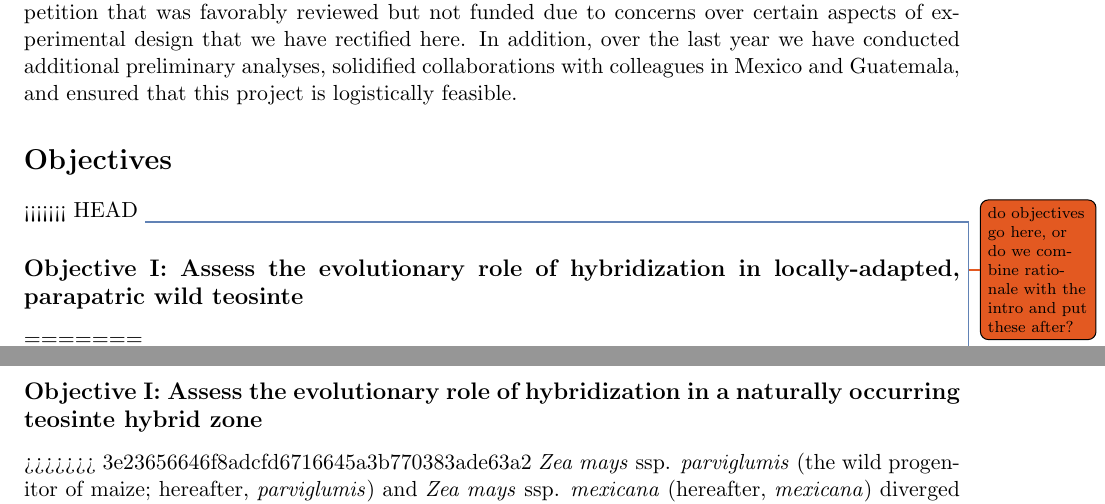
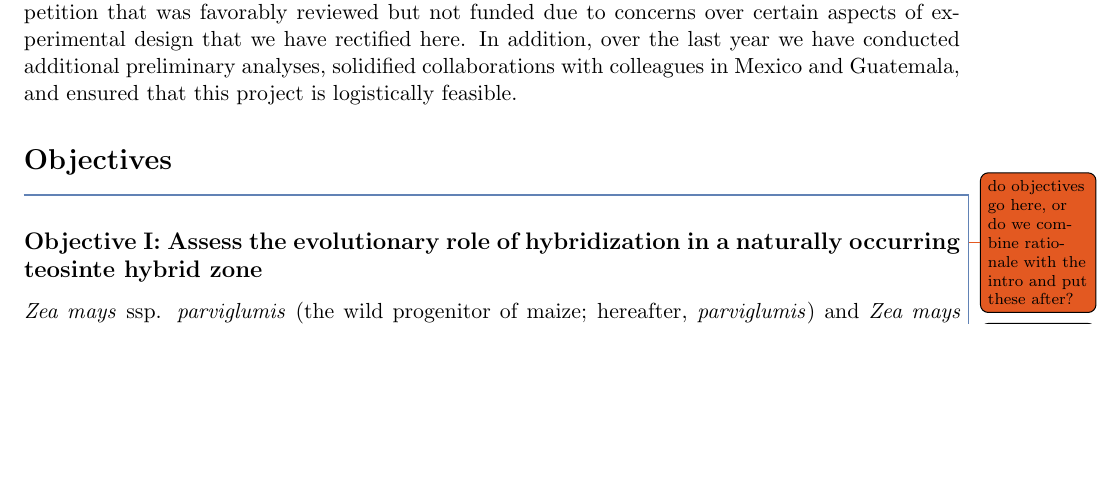
Before and after one commit to rossibarra/NSF-DEB-Introgression, a LaTeX document (nsfmaster.tex, which reads nsfdesc.tex): two parts of pages 2 and 3 of 21 before the commit and part of page 2 of 20 after it, the two joined at a grey line, cut so that both start at the same text, the shorter picture padded with empty space. Compiled offline with pdfLaTeX; a LaTeX package or settings file that is missing is left out.

Commit message:
merging conflicts

```diff
--- a/nsfdesc.tex
+++ b/nsfdesc.tex
@@ -43,14 +43,10 @@ In addition, over the last year we have conducted additional preliminary analyse
 %OBJECTIVES
 %%%%%%%%%%%%%%%%%%%%%%%%%%%%%%%%%%%%%%%%%%%%%%%%%%%%%%%%%%%%%%%%%%%%%%
 \section*{Objectives}
-<<<<<<< HEAD
 \jri{do objectives go here, or do we combine rationale with the intro and put these after?}
 \mbh{I like stating them here up front to orient reviewers...bam, this is what we're going to do and now here's a long explanation of why and how.}
-\subsection*{Objective I: Assess the evolutionary role of hybridization in locally-adapted, parapatric wild teosinte}
-=======
 
 \subsection*{Objective I: Assess the evolutionary role of hybridization in a naturally occurring teosinte hybrid zone}
->>>>>>> 3e23656646f8adcfd6716645a3b770383ade63a2
 \emph{Zea mays} ssp. \emph{parviglumis} (the wild progenitor of maize; hereafter, \zp) and \emph{Zea mays} ssp. \emph{mexicana} (hereafter, \emph{mexicana}) diverged approximately 60,000 BP \citep{Ross-Ibarra2009a} and have parapatric distributions: while \zp\ occurs in the warm lowlands of southwest Mexico, \zm\  is found in the cool highlands of the Central Plateau.
 Narrow regions of admixture between these wild subspecies have been discovered at middle elevations \citep{Fukunaga2005, Pyhajarvi2013}.
 Through targeted collections, high-density genotyping, population genomic analyses, and common garden experiments, we will address the following research questions:
```
Also changed, not shown: nsfdesc.tex (7 more changed lines).
